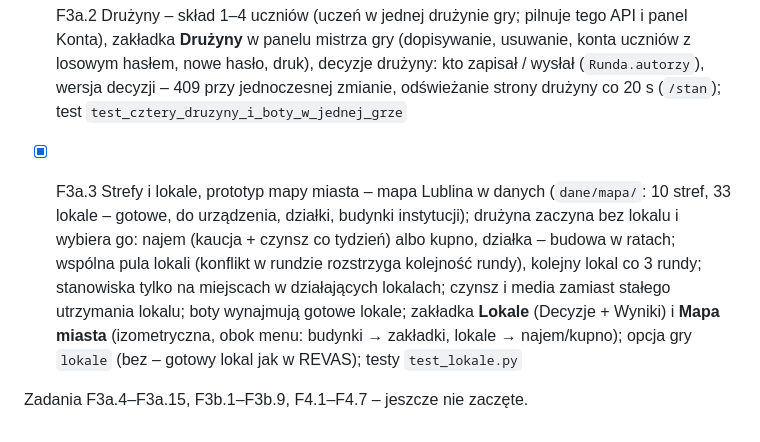
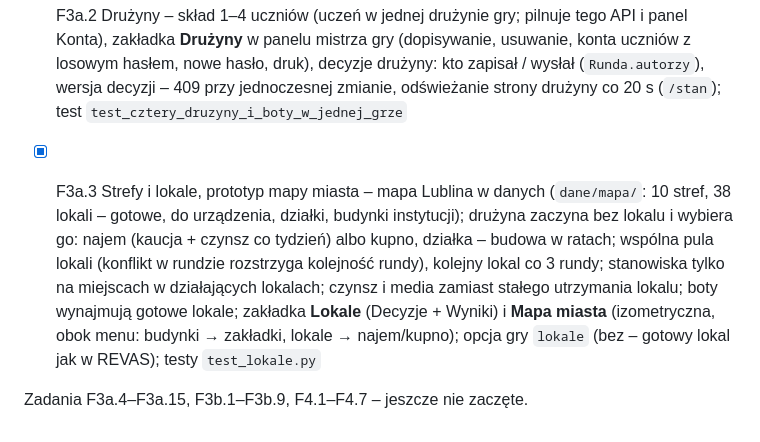
Before and after one commit to Tom-Wasko/Levas, a Markdown page: POSTEP.md, the part around the change. GitHub-like rendering.

Commit message:
F3a.3: poprawka liczby lokali w dzienniku
Co-Authored-By: Claude Opus 5.5 <noreply@anthropic.com>
Claude-Session: https://claude.ai/code/session_015xVJWhAUabptSWFSsLULzg

```diff
--- a/POSTEP.md
+++ b/POSTEP.md
@@ -17,6 +17,6 @@ Postęp prac według [Planu implementacji](notatki/Plan%20implementacji.md). 1 c
 
 - [x] F3a.2 Drużyny – skład 1–4 uczniów (uczeń w jednej drużynie gry; pilnuje tego API i panel Konta), zakładka **Drużyny** w panelu mistrza gry (dopisywanie, usuwanie, konta uczniów z losowym hasłem, nowe hasło, druk), decyzje drużyny: kto zapisał / wysłał (`Runda.autorzy`), wersja decyzji – 409 przy jednoczesnej zmianie, odświeżanie strony drużyny co 20 s (`/stan`); test `test_cztery_druzyny_i_boty_w_jednej_grze`
 
-- [x] F3a.3 Strefy i lokale, prototyp mapy miasta – mapa Lublina w danych (`dane/mapa/`: 10 stref, 33 lokale – gotowe, do urządzenia, działki, budynki instytucji); drużyna zaczyna bez lokalu i wybiera go: najem (kaucja + czynsz co tydzień) albo kupno, działka – budowa w ratach; wspólna pula lokali (konflikt w rundzie rozstrzyga kolejność rundy), kolejny lokal co 3 rundy; stanowiska tylko na miejscach w działających lokalach; czynsz i media zamiast stałego utrzymania lokalu; boty wynajmują gotowe lokale; zakładka **Lokale** (Decyzje + Wyniki) i **Mapa miasta** (izometryczna, obok menu: budynki → zakładki, lokale → najem/kupno); opcja gry `lokale` (bez – gotowy lokal jak w REVAS); testy `test_lokale.py`
+- [x] F3a.3 Strefy i lokale, prototyp mapy miasta – mapa Lublina w danych (`dane/mapa/`: 10 stref, 38 lokali – gotowe, do urządzenia, działki, budynki instytucji); drużyna zaczyna bez lokalu i wybiera go: najem (kaucja + czynsz co tydzień) albo kupno, działka – budowa w ratach; wspólna pula lokali (konflikt w rundzie rozstrzyga kolejność rundy), kolejny lokal co 3 rundy; stanowiska tylko na miejscach w działających lokalach; czynsz i media zamiast stałego utrzymania lokalu; boty wynajmują gotowe lokale; zakładka **Lokale** (Decyzje + Wyniki) i **Mapa miasta** (izometryczna, obok menu: budynki → zakładki, lokale → najem/kupno); opcja gry `lokale` (bez – gotowy lokal jak w REVAS); testy `test_lokale.py`
 
 Zadania F3a.4–F3a.15, F3b.1–F3b.9, F4.1–F4.7 – jeszcze nie zaczęte.
```
Also changed, not shown: PRACA_NOCNA.md (+1 -1 lines).
